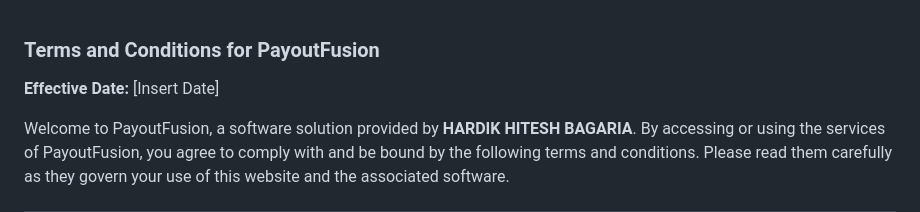
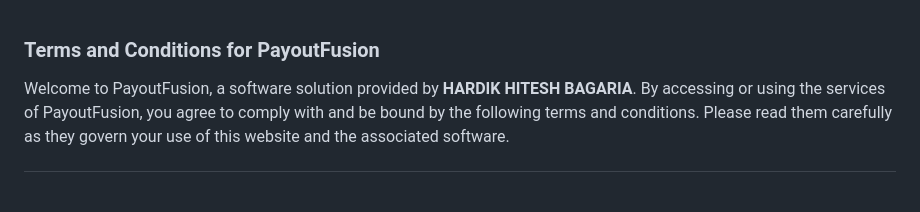
Before and after one commit to hardikbagaria/PayoutFusion, a Markdown page: INFO.md, the part around the change. Drawn GitHub-style; blank space fills up the shorter version.

```diff
--- a/INFO.md
+++ b/INFO.md
@@ -1,7 +1,4 @@
 ### Terms and Conditions for PayoutFusion
-
-**Effective Date:** [Insert Date]
-
 Welcome to PayoutFusion, a software solution provided by **HARDIK HITESH BAGARIA**. By accessing or using the services of PayoutFusion, you agree to comply with and be bound by the following terms and conditions. Please read them carefully as they govern your use of this website and the associated software.
 
 ---
```
